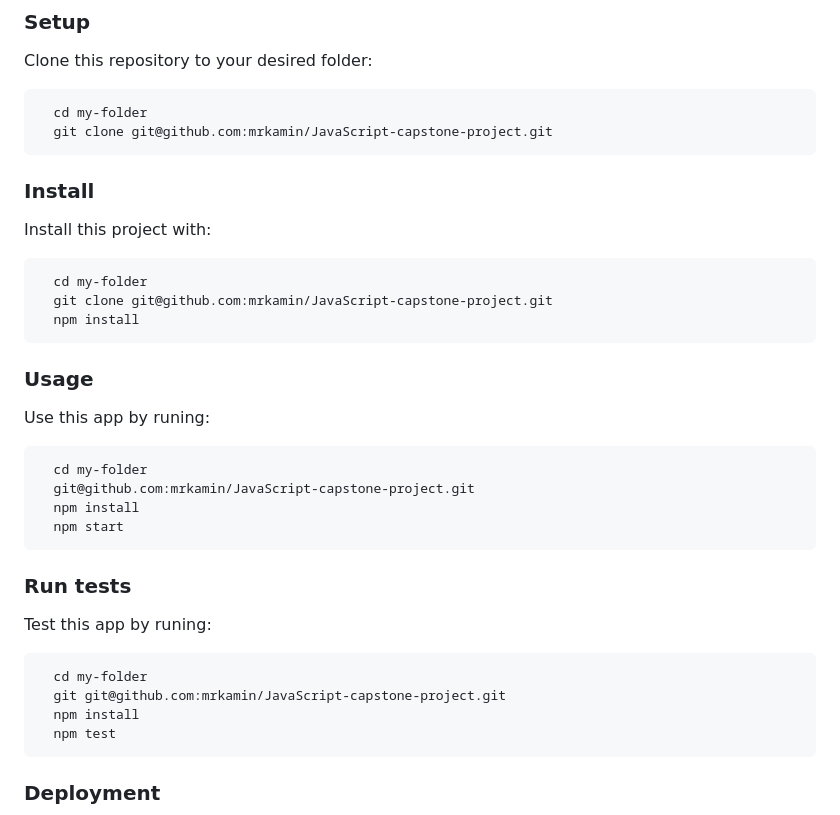
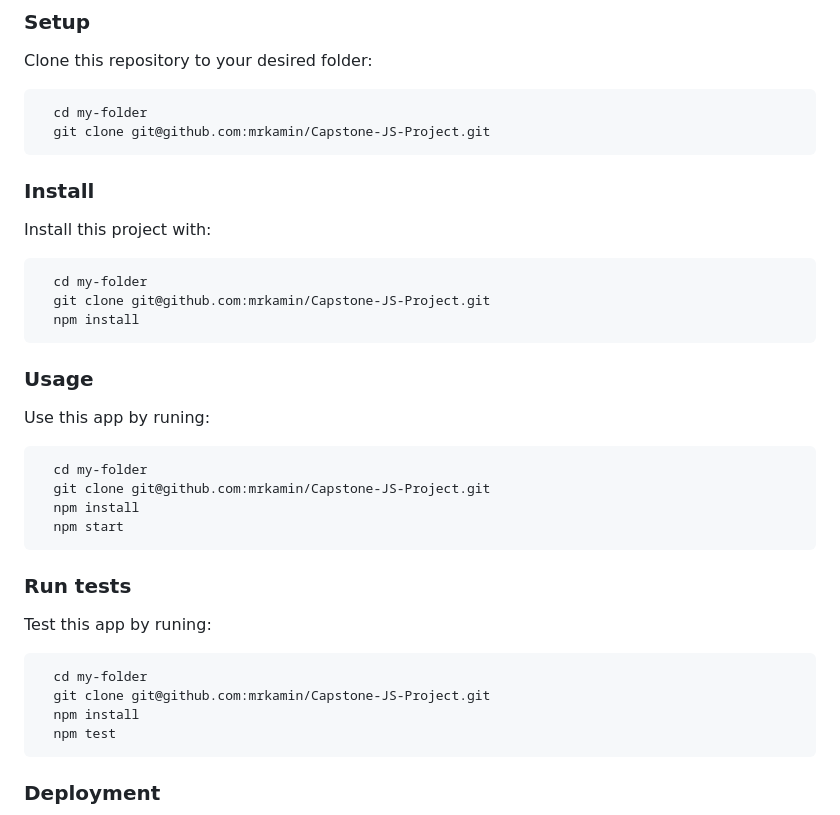
Before and after one commit to mrkamin/Capstone-JS-Project, a Markdown page: README.md, the part around one of its changes. Drawn GitHub-style.

````diff
--- a/README.md
+++ b/README.md
@@ -65,7 +67,7 @@ Clone this repository to your desired folder:
 
 ```sh
   cd my-folder
-  git clone git@github.com:mrkamin/JavaScript-capstone-project.git
+  git clone git@github.com:mrkamin/Capstone-JS-Project.git
 ```
 
 ### Install
@@ -74,7 +76,7 @@ Install this project with:
 
 ```sh
   cd my-folder
-  git clone git@github.com:mrkamin/JavaScript-capstone-project.git
+  git clone git@github.com:mrkamin/Capstone-JS-Project.git
   npm install
 ```
 
@@ -84,7 +86,7 @@ Use this app by runing:
 
 ```sh
   cd my-folder
-  git@github.com:mrkamin/JavaScript-capstone-project.git
+  git clone git@github.com:mrkamin/Capstone-JS-Project.git
   npm install
   npm start
 ```
@@ -95,7 +97,7 @@ Test this app by runing:
 
 ```sh
   cd my-folder
-  git git@github.com:mrkamin/JavaScript-capstone-project.git
+  git clone git@github.com:mrkamin/Capstone-JS-Project.git
   npm install
   npm test
 ```
````
Also changed, not shown: other parts of README.md (+4 -2 lines).
